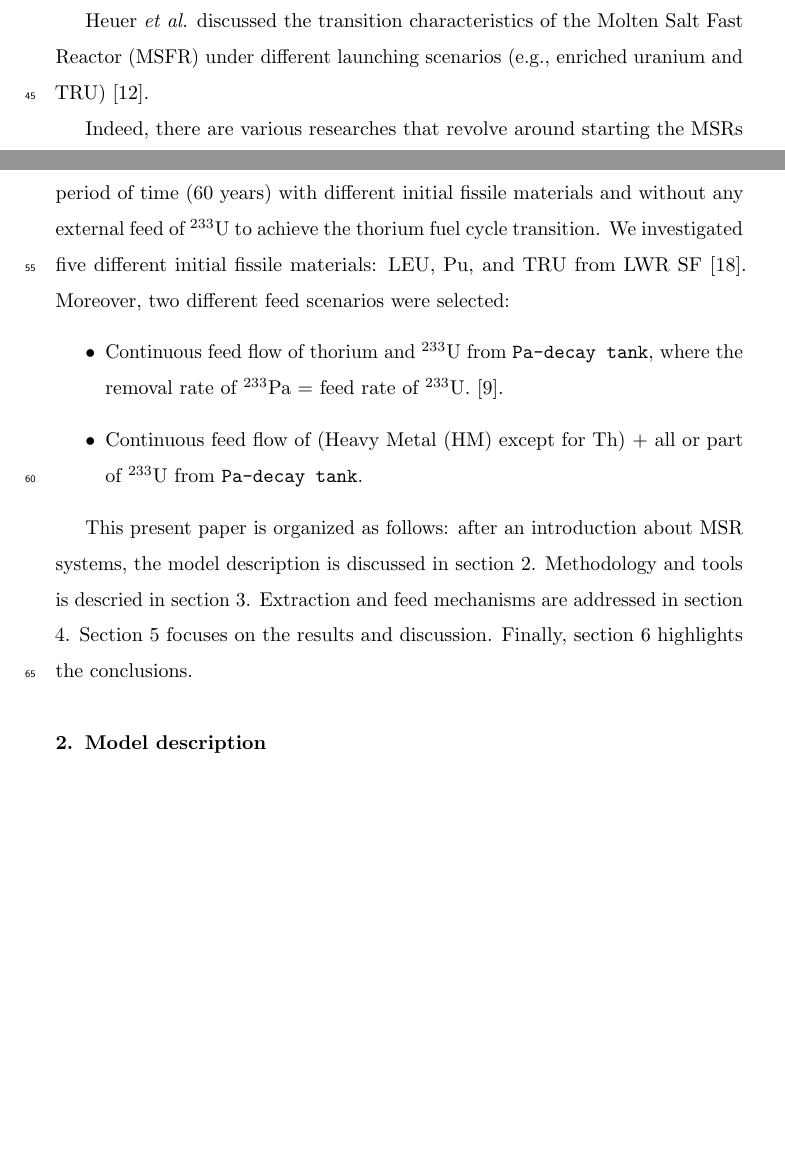
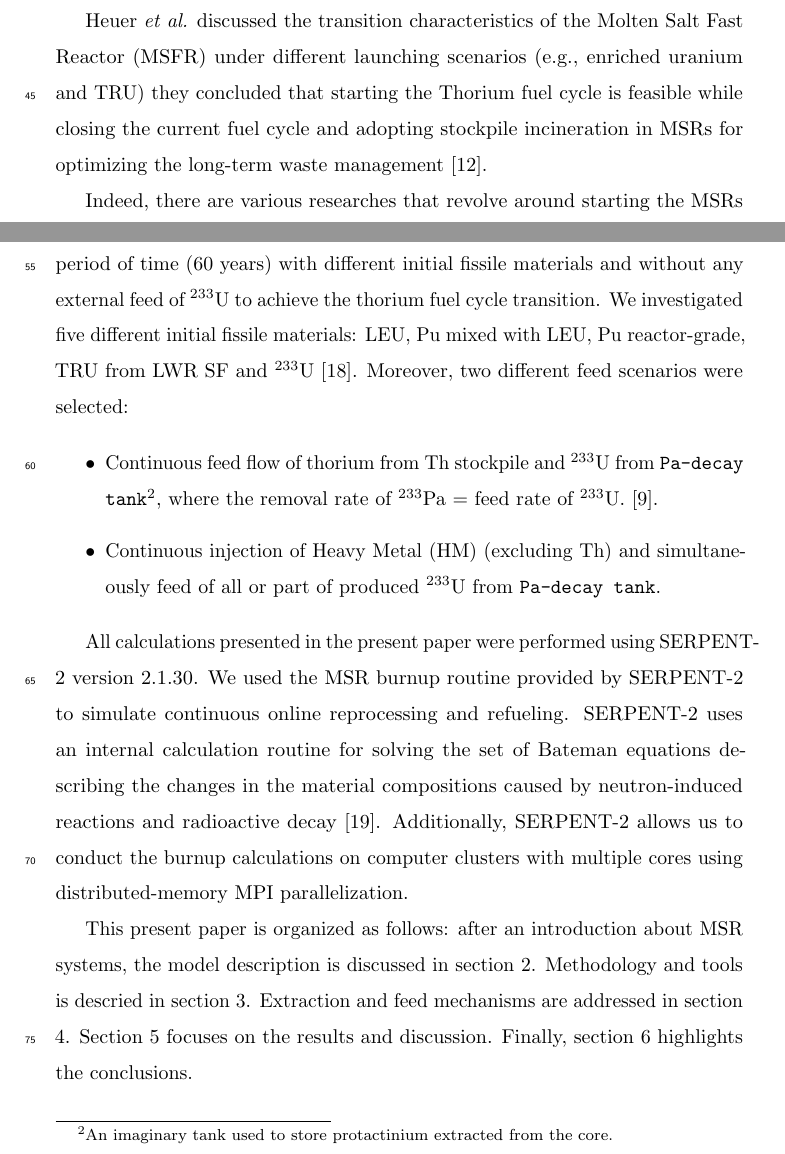
Before and after one commit to arfc/2019-ashraf-rykhl-mox-sdtmsr, a LaTeX paper (paper/Scenarios.tex, which reads paper/introduction.tex): two parts of pages 3 and 4 of 37, joined at a grey line, cut so that both start at the same text, the shorter picture padded with empty space. Compiled offline with pdfLaTeX; an older LaTeX class or package is replaced by its successor.

Commit message:
Abstract, introduction & method after Andrei's revision

```diff
--- a/paper/introduction.tex
+++ b/paper/introduction.tex
@@ -56,8 +54,7 @@ be achieved in thermal smTMSR with a proper fuel fraction
 \cite{zou2018preliminary}.
 
 Heuer \emph{et al.} discussed the transition characteristics of the \gls{MSFR}
-under different launching scenarios (e.g., enriched uranium and TRU)
-\cite{heuer2014towards}.
+under different launching scenarios (e.g., enriched uranium and TRU) they concluded that starting the Thorium fuel cycle is feasible while closing the current fuel cycle and adopting stockpile incineration in MSRs for optimizing the long-term waste management \cite{heuer2014towards}.
 
 Indeed, there are various researches that revolve around starting the
 \glspl{MSR} with fissile materials alternative to $^{233}$U. Many of these
@@ -71,15 +68,14 @@ the main object of the present paper is to discuss the simulation of the
 \gls{SD-TMSR} operation for a lifetime-long period of time (60 years) with
 different initial fissile materials and without any external feed of $^{233}$U
 to achieve the thorium fuel cycle transition. We investigated five different
-initial fissile materials: \gls{LEU}, Pu, and \gls{TRU} from LWR SF
-\cite{de2000scenarios}. Moreover, two different feed scenarios were selected:
+initial fissile materials: \gls{LEU}, Pu mixed with \gls{LEU}, Pu reactor-grade, \gls{TRU} from LWR SF and $^{233}$U \cite{de2000scenarios}. Moreover, two different feed scenarios were selected:
+
 \begin{itemize}
-	\item Continuous feed flow of thorium and $^{233}$U from \texttt{Pa-decay
-	tank}, where the removal rate of $^{233}$Pa = feed rate of $^{233}$U.
-	\cite{betzler2016modeling}.
-	\item Continuous feed flow of (Heavy Metal (HM) except for Th) + all or
-	part of $^{233}$U from \texttt{Pa-decay tank}.
+	\item Continuous feed flow of thorium from Th stockpile and $^{233}$U from \texttt{Pa-decay tank}\footnote{An imaginary tank used to store protactinium extracted from the core.}, where the removal rate of $^{233}$Pa = feed rate of $^{233}$U. \cite{betzler2016modeling}.
+	\item Continuous injection of Heavy Metal (HM) (excluding Th) and simultaneously feed of all or part of produced $^{233}$U from \texttt{Pa-decay tank}.
 \end{itemize}
+
+All calculations presented in the present paper were performed using SERPENT-2 version 2.1.30. We used the MSR burnup routine provided by SERPENT-2 to simulate continuous online reprocessing and refueling. SERPENT-2 uses an internal calculation routine for solving the set of Bateman equations describing the changes in the material compositions caused by neutron-induced reactions and radioactive decay \cite{leppanen2014serpent}. Additionally, SERPENT-2 allows us to conduct the burnup calculations on computer clusters with multiple cores using distributed-memory MPI parallelization.
 
 This present paper is organized as follows: after an introduction about
 \gls{MSR} systems, the model description is discussed in section 2.
```
Also changed, not shown: paper/methods.tex (+1 -1 lines), paper/introduction.tex (4 more changed lines).
